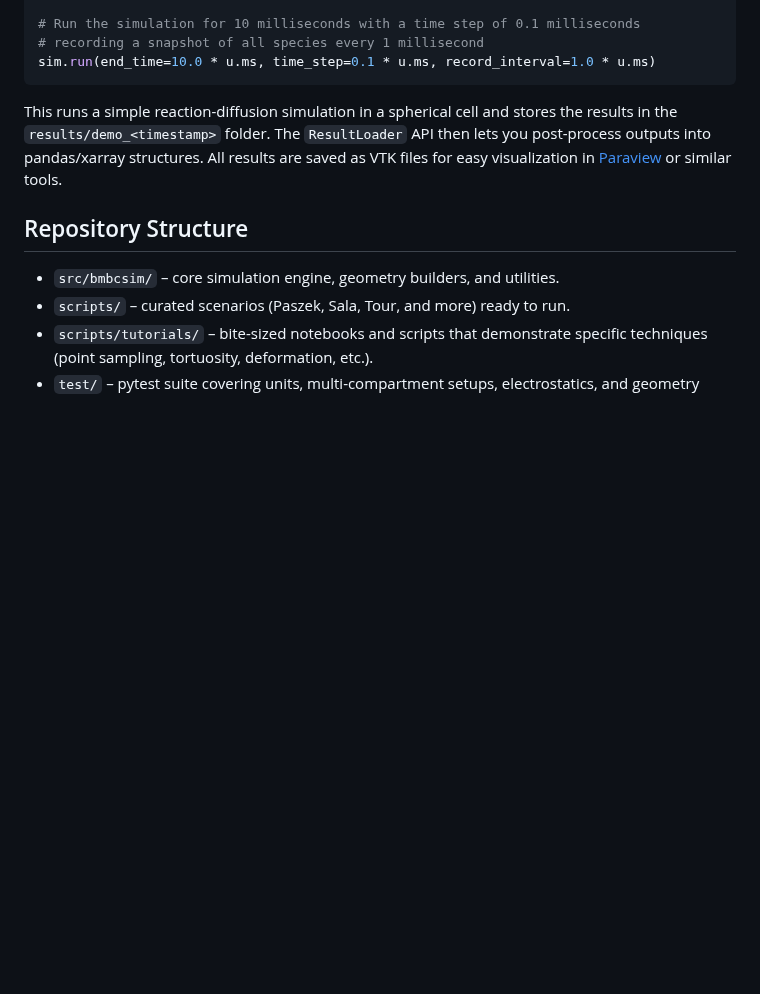
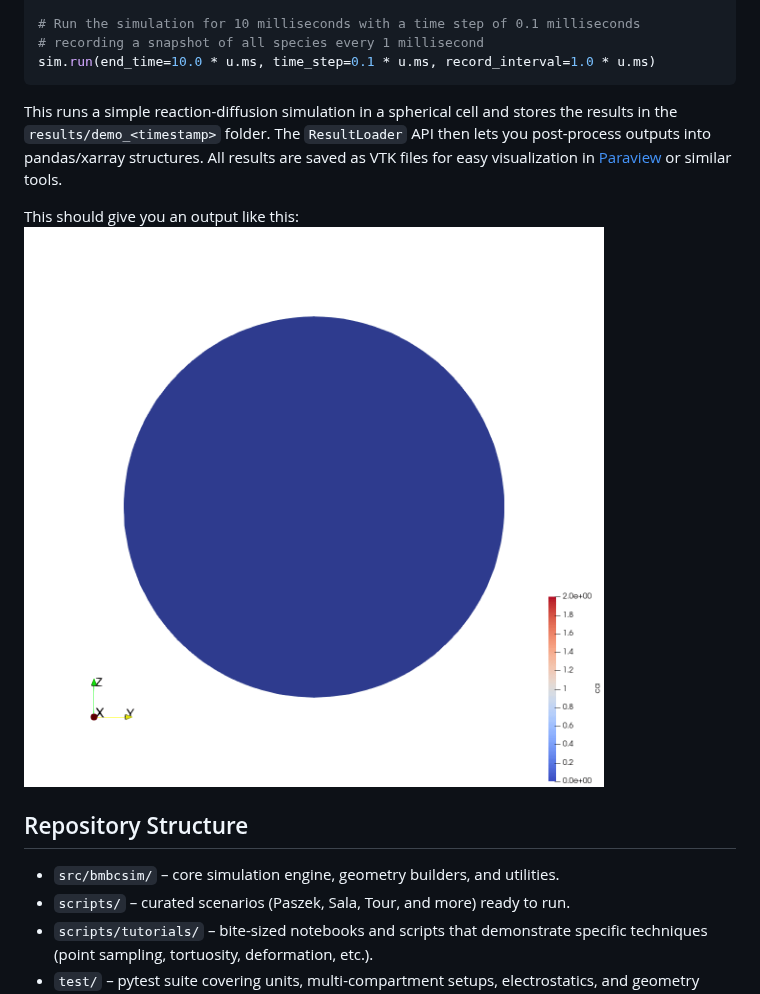
Before and after one commit to Pedram-Lab/bmbc-sim, a Markdown page: README.md, the part around the change. Rendered like a GitHub page; pictures changed too: demo.gif (added); blank space fills up the shorter version.

Commit message:
Add demo output as gif

```diff
--- a/README.md
+++ b/README.md
@@ -59,6 +59,9 @@ This runs a simple reaction-diffusion simulation in a spherical cell and stores
 The `ResultLoader` API then lets you post-process outputs into pandas/xarray structures.
 All results are saved as VTK files for easy visualization in [Paraview](https://www.paraview.org/) or similar tools.
 
+This should give you an output like this:
+![Demo Simulation Output](demo.gif)
+
 ## Repository Structure
 - `src/bmbcsim/` – core simulation engine, geometry builders, and utilities.
 - `scripts/` – curated scenarios (Paszek, Sala, Tour, and more) ready to run.
```
